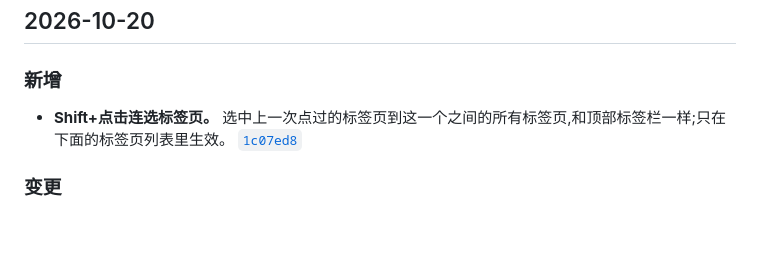
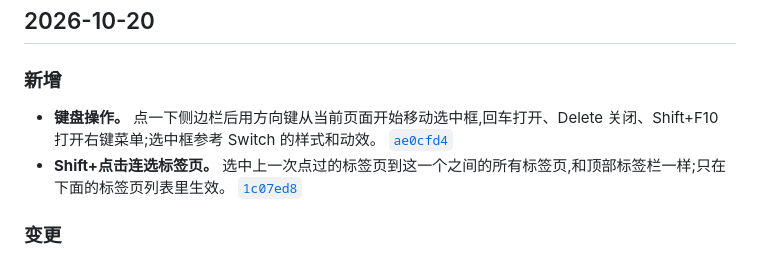
Before and after one commit to winzipsdo/sidearc, a Markdown page: CHANGELOG.md, the part around the change. GitHub-like rendering; blank space fills up the shorter version.

Commit message:
CHANGELOG: note keyboard navigation
Co-Authored-By: Claude Opus 5.5 <noreply@anthropic.com>

```diff
--- a/CHANGELOG.md
+++ b/CHANGELOG.md
@@ -8,6 +8,7 @@
 
 ### 新增
 
+- **键盘操作。** 点一下侧边栏后用方向键从当前页面开始移动选中框,回车打开、Delete 关闭、Shift+F10 打开右键菜单;选中框参考 Switch 的样式和动效。 [`ae0cfd4`](https://github.com/winzipsdo/sidearc/commit/ae0cfd4)
 - **Shift+点击连选标签页。** 选中上一次点过的标签页到这一个之间的所有标签页,和顶部标签栏一样;只在下面的标签页列表里生效。 [`1c07ed8`](https://github.com/winzipsdo/sidearc/commit/1c07ed8)
 
 ### 变更
```
